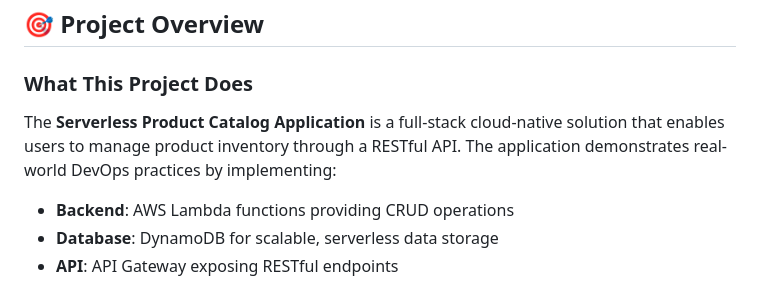
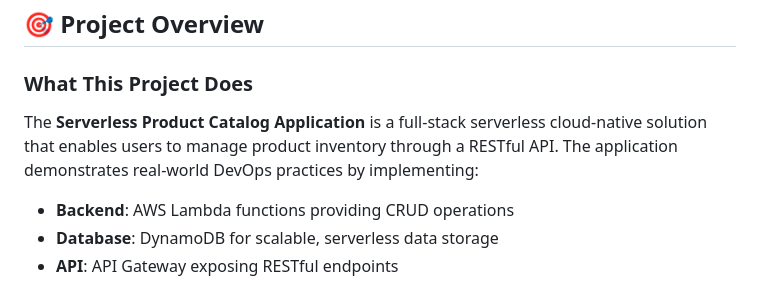
Before and after one commit to kishorekaventiqlab/product-catalog, a Markdown page: README.md, the part around the change. Rendered like a GitHub page.

```diff
--- a/README.md
+++ b/README.md
@@ -33,7 +33,7 @@ A comprehensive training project demonstrating enterprise-grade DevOps practices
 
 ### What This Project Does
 
-The **Serverless Product Catalog Application** is a full-stack cloud-native solution that enables users to manage product inventory through a RESTful API. The application demonstrates real-world DevOps practices by implementing:
+The **Serverless Product Catalog Application** is a full-stack serverless cloud-native solution that enables users to manage product inventory through a RESTful API. The application demonstrates real-world DevOps practices by implementing:
 
 - **Backend**: AWS Lambda functions providing CRUD operations
 - **Database**: DynamoDB for scalable, serverless data storage
```
